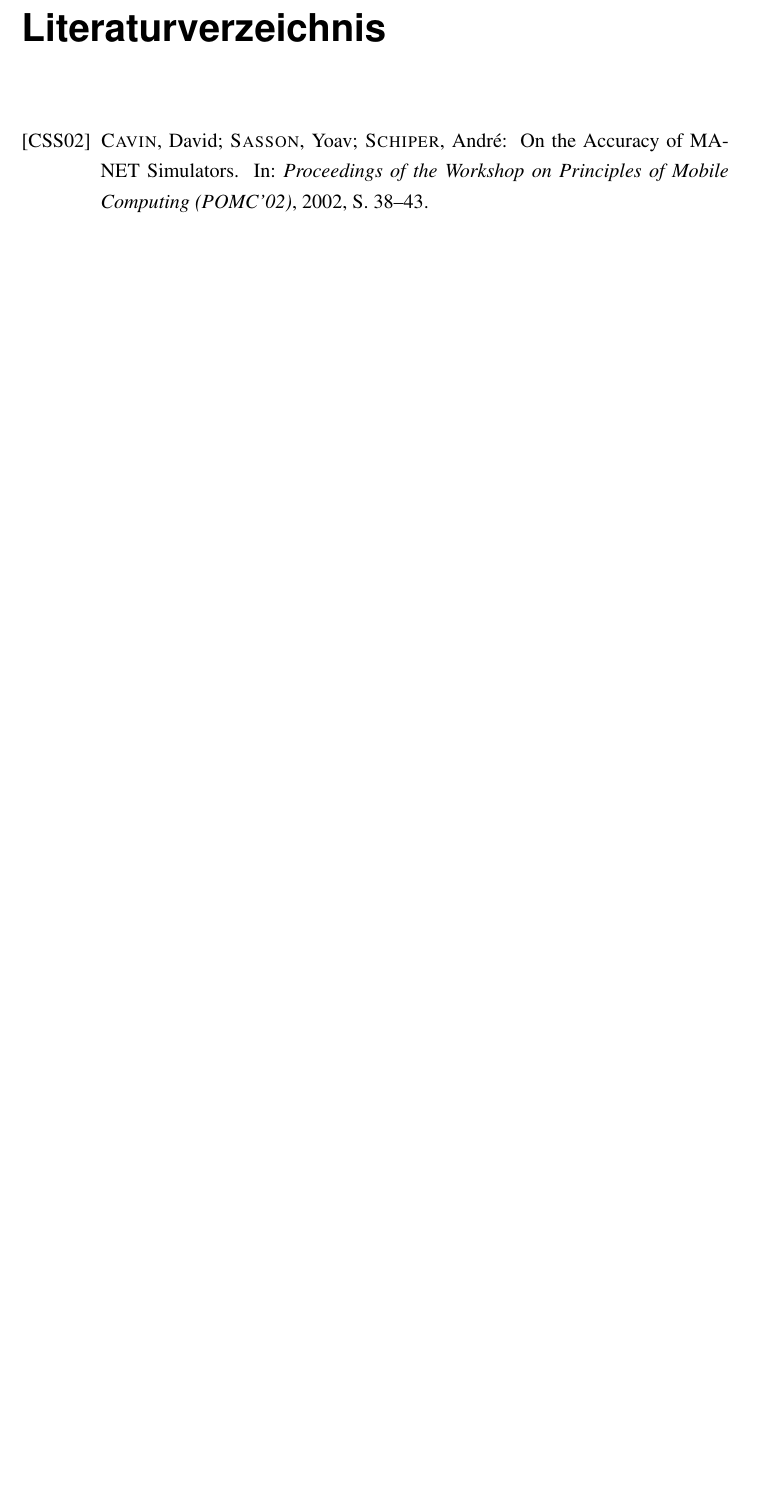
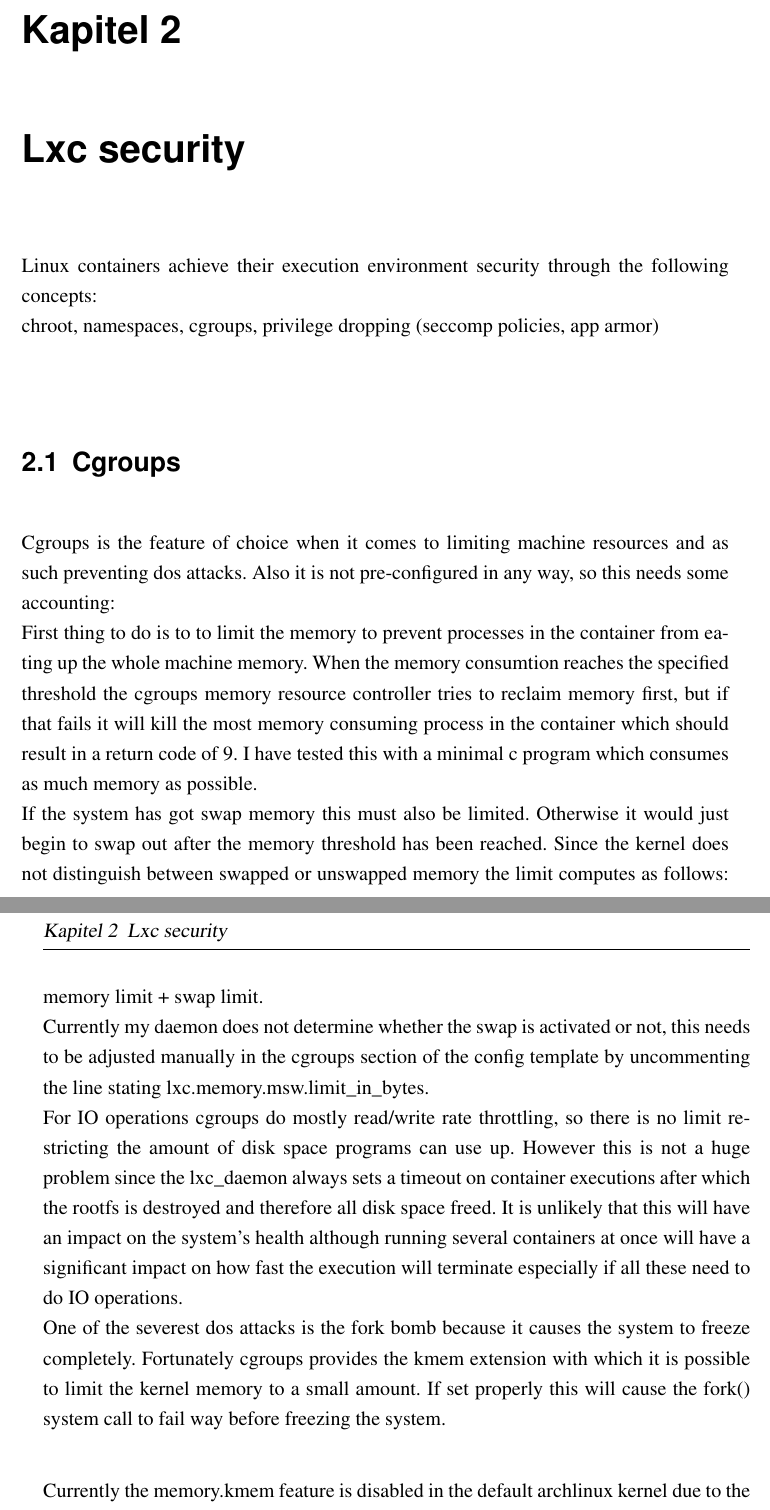
Before and after one commit to doeik/Bachelorarbeit, a LaTeX thesis (vorlage-bachelor/master.tex, which reads vorlage-bachelor/security.tex): part of page 15 of 19 before the commit and two parts of pages 15 and 16 of 23 after it, the two joined at a grey line, cut at the place of the change, the shorter picture padded with empty space. Compiled offline with pdfLaTeX.

Commit message:
captest, security.tex added

```diff
--- /dev/null
+++ b/vorlage-bachelor/security.tex
@@ -0,0 +1,28 @@
+\chapter{Lxc security}
+
+Linux containers achieve their execution environment security through the following concepts:\\
+chroot, namespaces, cgroups, privilege dropping (seccomp policies, app armor)\\
+
+\section{Cgroups}
+
+Cgroups is the feature of choice when it comes to limiting machine resources and as such preventing dos attacks.
+Also it is not pre-configured in any way, so this needs some accounting:\\
+First thing to do is to to limit the memory to prevent processes in the container from eating up the whole machine memory.
+When the memory consumtion reaches the specified threshold the cgroups memory resource controller tries to reclaim memory first,
+but if that fails it will kill the most memory consuming process in the container which should result in a return code of 9.
+I have tested this with a minimal c program which consumes as much memory as possible.\\
+If the system has got swap memory this must also be limited. Otherwise it would just begin to swap out after the memory
+threshold has been reached. Since the kernel does not distinguish between swapped or unswapped memory the limit computes as follows:
+memory limit + swap limit.\\
+Currently my daemon does not determine whether the swap is activated or not, this needs to be adjusted manually in the cgroups
+section of the config template by uncommenting the line stating lxc.memory.msw.limit\_in\_bytes.\\
+For IO operations cgroups do mostly read/write rate throttling, so there is no limit restricting the amount of disk space programs
+can use up. However this is not a huge problem since the lxc\_daemon always sets a timeout on container executions after which the
+rootfs is destroyed and therefore all disk space freed. It is unlikely that this will have an impact on the system's health although
+running several containers at once will have a significant impact on how fast the execution will terminate especially if all these
+need to do IO operations.\\
+One of the severest dos attacks is the fork bomb because it causes the system to freeze completely. Fortunately cgroups provides
+the kmem extension with which it is possible to limit the kernel memory to a small amount. If set properly this will cause the fork()
+system call to fail way before freezing the system.
+
+Currently the memory.kmem feature is disabled in the default archlinux kernel due to the current development state.\cite{kmembug}
```
Also changed, not shown: vorlage-bachelor/master.tex (+2 -1 lines), vorlage-bachelor/sources.bib (added, +11 -0 lines), vorlage-bachelor/security.tex (13 more changed lines), 5 other files.
